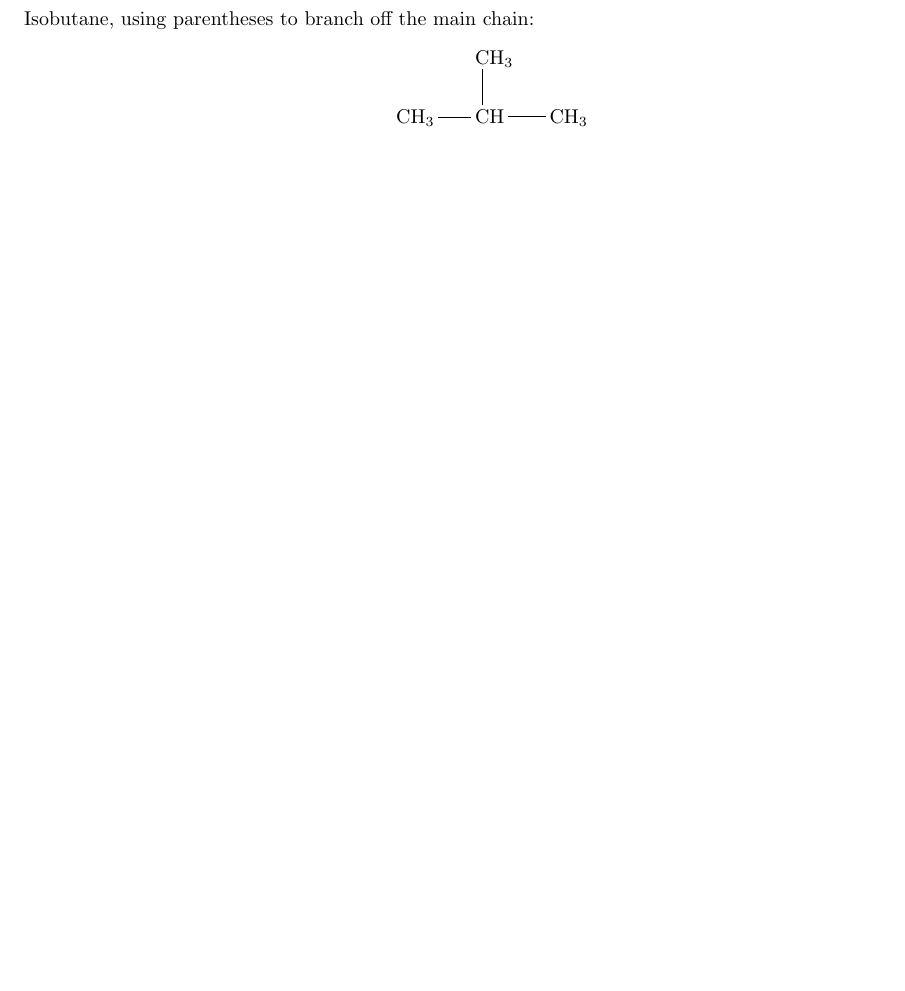
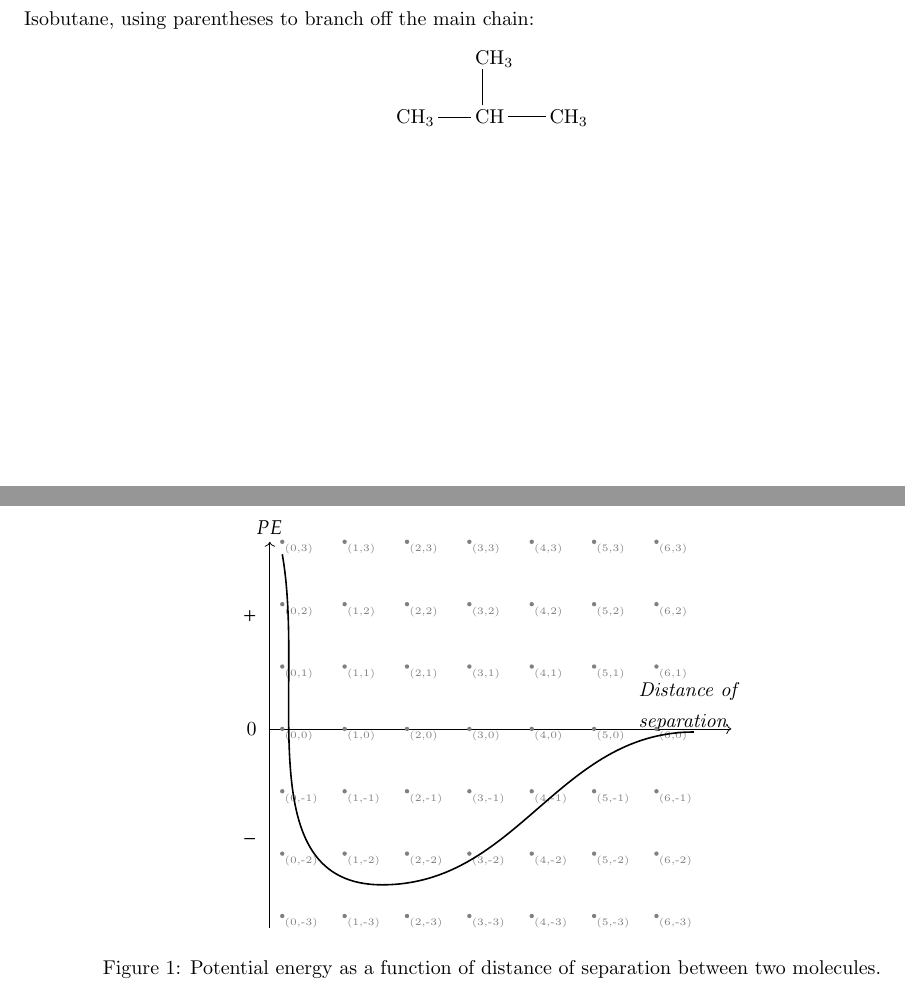
Before and after one commit to Taijcat/latex-template, a LaTeX document (main.tex, which reads macros.tex): part of page 4 of 4 before the commit and two parts of pages 4 and 5 of 5 after it, the two joined at a grey line, cut so that both start at the same text, the shorter picture padded with empty space. Compiled offline with pdfLaTeX.

Commit message:
Added lattice points macro. Removed unnecessary files.

```diff
--- a/macros.tex
+++ b/macros.tex
@@ -21,6 +21,16 @@
 			{\frac{\partial^{#1}}{\partial #2^{#1}}}}
 }
 
+\newcommand{\latticelabels}[4]{%
+  \foreach \x in {#1,...,#2} {
+    \foreach \y in {#3,...,#4} {
+      \fill[gray] (\x,\y) circle (1pt);
+      \node[font=\tiny, gray, below right, inner sep=1pt]
+        at (\x,\y) {(\x,\y)};
+    }
+  }
+}
+
 \newcommand{\m}{\mathrm{m}}
 \newcommand{\mol}{\mathrm{mol}}
 \newcommand{\cm}{\mathrm{cm}}
--- a/main.tex
+++ b/main.tex
@@ -174,4 +174,33 @@ Isobutane, using parentheses to branch off the main chain:
 	\chemfig{CH_3-CH(-[2]CH_3)-CH_3}
 \]
 
+\begin{figure}
+\centering
+\begin{tikzpicture}[scale=1.1]
+  % Axes
+  \draw[->] (-0.2,-3.2) -- (-0.2,3.0) node[above] {$PE$};
+  \draw[->] (-0.2,0) -- (7.2,0);
+  \node[right] at (5.6,0.6) {\textit{Distance of}};
+  \node[right] at (5.6,0.1) {\textit{separation}};
+
+   \latticelabels{0}{6}{-3}{3}
+
+  % Tick labels
+  \node[left] at (-0.3,0) {$0$};
+  \node[left] at (-0.3,1.8) {$+$};
+  \node[left] at (-0.3,-1.8) {$-$};
+
+  % Curve defined by points and tangent angles
+  % P1 (0.0,2.8): leaves steeply downward (-80 deg)
+  % P2 (1.6,-2.5): horizontal tangent (minimum), arrives at 180 and leaves at 0
+  % P3 (6.6,-0.05): arrives horizontally from the left
+  \draw[thick] (0.0,2.8)
+    to[out=-80, in=180] (1.6,-2.5)
+    to[out=0,   in=180] (6.6,-0.05);
+\end{tikzpicture}
+\caption{Potential energy as a function of distance of separation between two molecules.}
+\label{fig:pe}
+\end{figure}
+
+
 \end{document}
```
Also changed, not shown: main.pdf (deleted), 2 other files.
